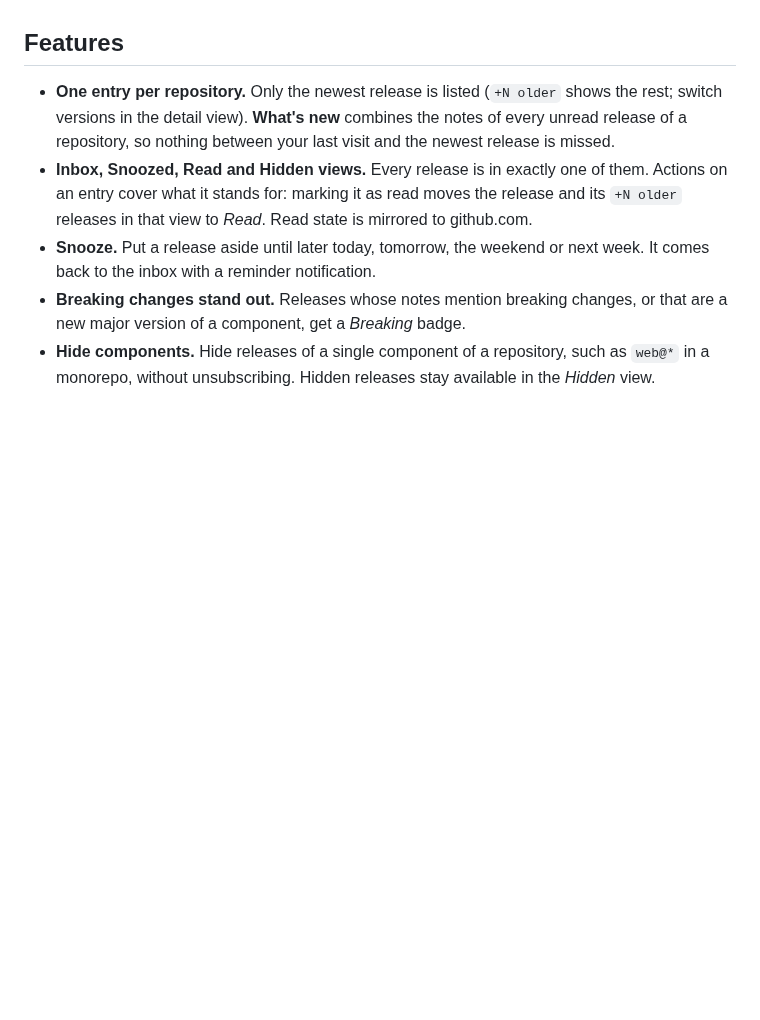
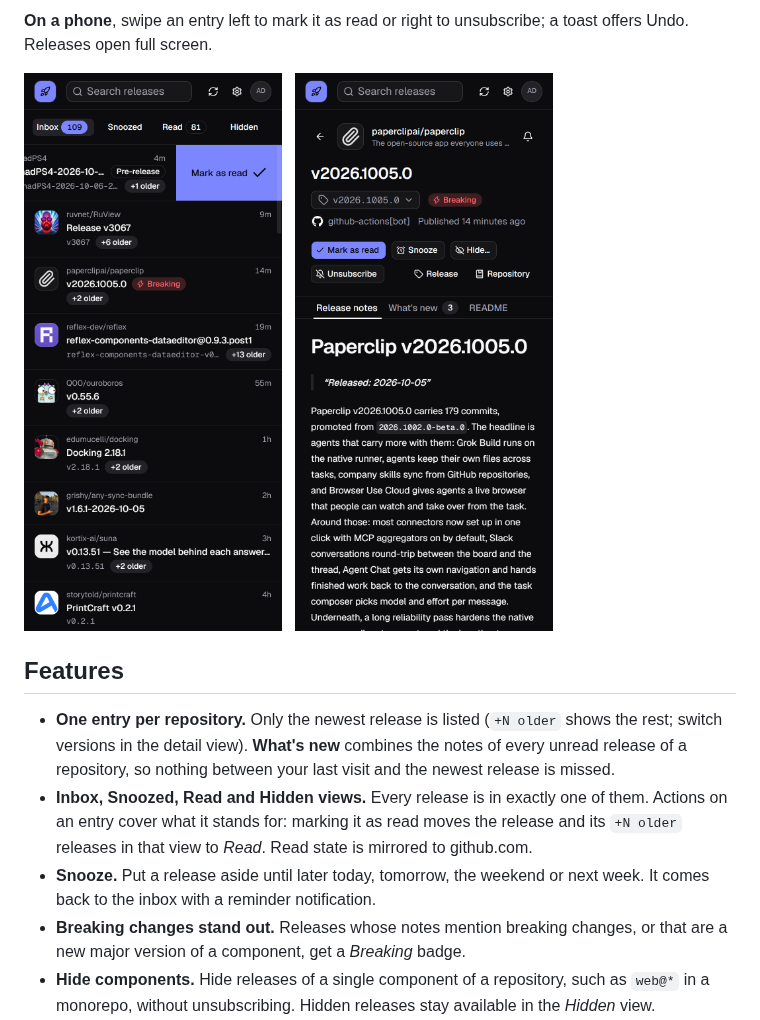
Before and after one commit to Endogen/release-inbox, a Markdown page: README.md, the part around one of its changes. GitHub-like rendering; pictures changed too: docs/screenshots/mobile-release.png (added), docs/screenshots/mobile-swipe.png (added); blank space fills up the shorter version.

```diff
--- a/README.md
+++ b/README.md
@@ -6,3 +21,11 @@ when something new ships.
+**On a phone**, swipe an entry left to mark it as read or right to unsubscribe; a toast offers
+Undo. Releases open full screen.
+
+<p>
+  <img src="docs/screenshots/mobile-swipe.png" alt="Swiping an entry to the left reveals Mark as read" width="300">
+  &nbsp;
+  <img src="docs/screenshots/mobile-release.png" alt="A release opened on a phone" width="300">
+</p>
 
 ## Features
 
```
Also changed, not shown: other parts of README.md (+15 -0 lines), docs/screenshots/hide-component.png (added), docs/screenshots/inbox-dark.png (added), docs/screenshots/whats-new-light.png (added), 2 other files.
